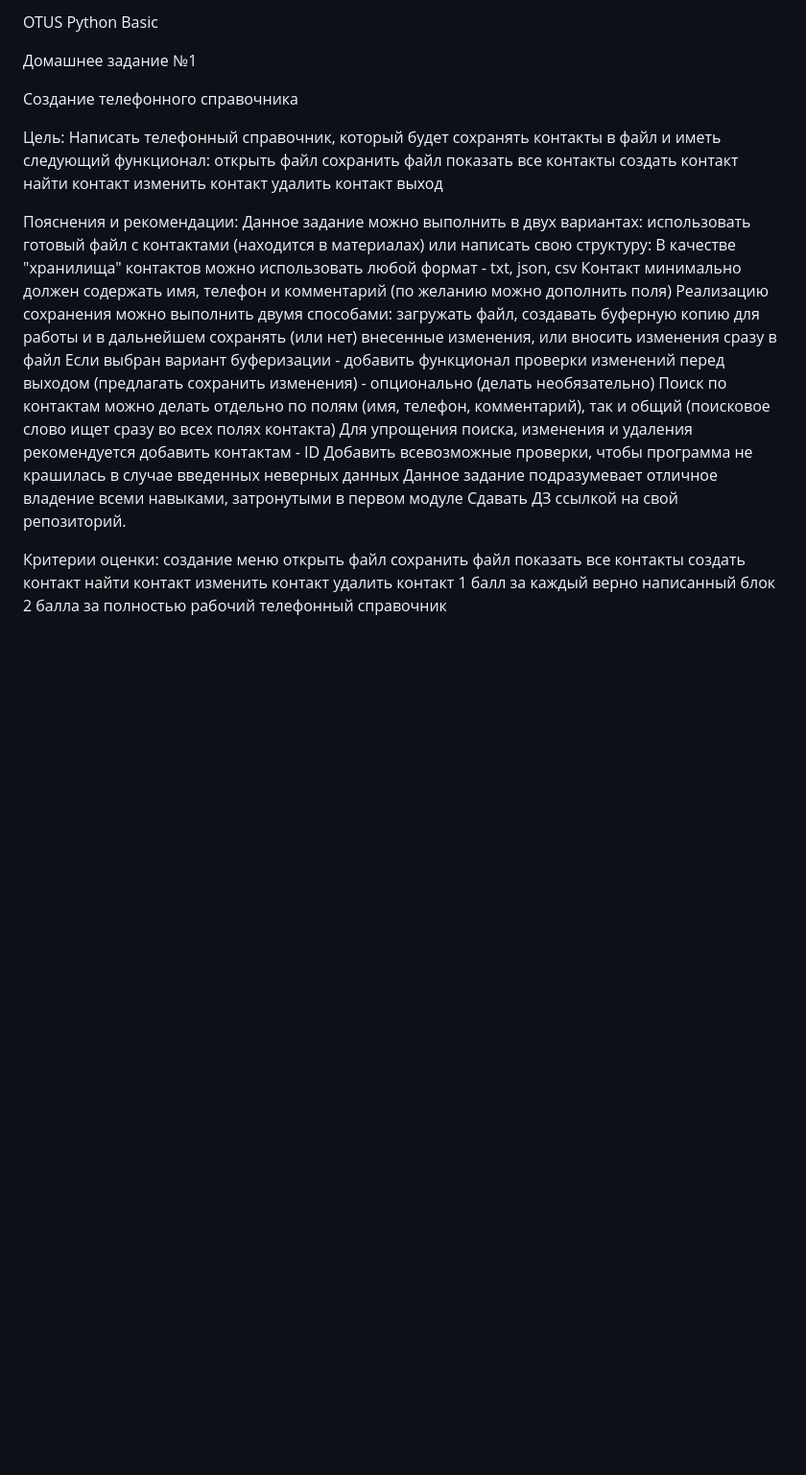
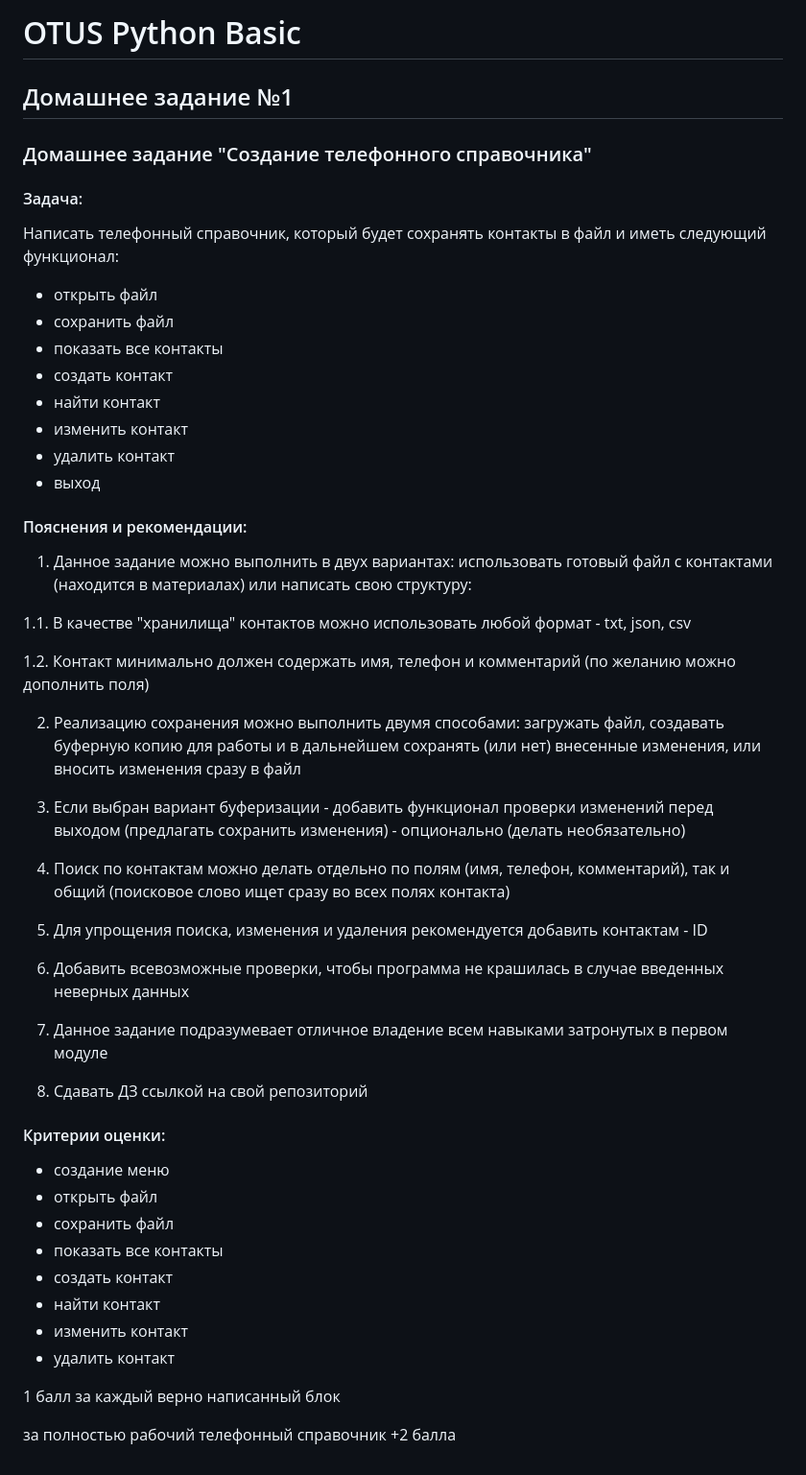
Before and after one commit to ka4en3/OTUS_basic_homeworks, a Markdown page: readme.md, the part around the change. Shown at 96% size. Drawn GitHub-style; blank space fills up the shorter version.

```diff
--- a/readme.md
+++ b/readme.md
@@ -1,41 +1,48 @@
-OTUS Python Basic
+# OTUS Python Basic
 
-Домашнее задание №1
+## Домашнее задание №1
 
-Создание телефонного справочника
+### Домашнее задание "Создание телефонного справочника"
+#### Задача:
+Написать телефонный справочник, который будет сохранять контакты в файл и иметь следующий функционал:
+- открыть файл
+- сохранить файл
+- показать все контакты
+- создать контакт
+- найти контакт
+- изменить контакт
+- удалить контакт
+- выход
+#### Пояснения и рекомендации:
+1. Данное задание можно выполнить в двух вариантах: использовать готовый файл с контактами (находится в материалах) или написать свою структуру:
 
-Цель:
-Написать телефонный справочник, который будет сохранять контакты в файл и иметь следующий функционал:
-открыть файл
-сохранить файл
-показать все контакты
-создать контакт
-найти контакт
-изменить контакт
-удалить контакт
-выход
+1.1. В качестве "хранилища" контактов можно использовать любой формат - txt, json, csv
 
+1.2. Контакт минимально должен содержать имя, телефон и комментарий (по желанию можно дополнить поля)
 
-Пояснения и рекомендации:
-Данное задание можно выполнить в двух вариантах: использовать готовый файл с контактами (находится в материалах) или написать свою структуру:
-В качестве "хранилища" контактов можно использовать любой формат - txt, json, csv
-Контакт минимально должен содержать имя, телефон и комментарий (по желанию можно дополнить поля)
-Реализацию сохранения можно выполнить двумя способами: загружать файл, создавать буферную копию для работы и в дальнейшем сохранять (или нет) внесенные изменения, или вносить изменения сразу в файл
-Если выбран вариант буферизации - добавить функционал проверки изменений перед выходом (предлагать сохранить изменения) - опционально (делать необязательно)
-Поиск по контактам можно делать отдельно по полям (имя, телефон, комментарий), так и общий (поисковое слово ищет сразу во всех полях контакта)
-Для упрощения поиска, изменения и удаления рекомендуется добавить контактам - ID
-Добавить всевозможные проверки, чтобы программа не крашилась в случае введенных неверных данных
-Данное задание подразумевает отличное владение всеми навыками, затронутыми в первом модуле
-Сдавать ДЗ ссылкой на свой репозиторий.
+2. Реализацию сохранения можно выполнить двумя способами: загружать файл, создавать буферную копию для работы и в дальнейшем сохранять (или нет) внесенные изменения, или вносить изменения сразу в файл
 
-Критерии оценки:
-создание меню
-открыть файл
-сохранить файл
-показать все контакты
-создать контакт
-найти контакт
-изменить контакт
-удалить контакт
+3. Если выбран вариант буферизации - добавить функционал проверки изменений перед выходом (предлагать сохранить изменения) - опционально (делать необязательно)
+
+4. Поиск по контактам можно делать отдельно по полям (имя, телефон, комментарий), так и общий (поисковое слово ищет сразу во всех полях контакта)
+
+5. Для упрощения поиска, изменения и удаления рекомендуется добавить контактам - ID
+
+6. Добавить всевозможные проверки, чтобы программа не крашилась в случае введенных неверных данных
+
+7. Данное задание подразумевает отличное владение всем навыками затронутых в первом модуле
+
+8. Сдавать ДЗ ссылкой на свой репозиторий
+#### Критерии оценки:
+- создание меню
+- открыть файл
+- сохранить файл
+- показать все контакты
+- создать контакт
+- найти контакт
+- изменить контакт
+- удалить контакт
+
 1 балл за каждый верно написанный блок
-2 балла за полностью рабочий телефонный справочник
+
+за полностью рабочий телефонный справочник +2 балла
```
